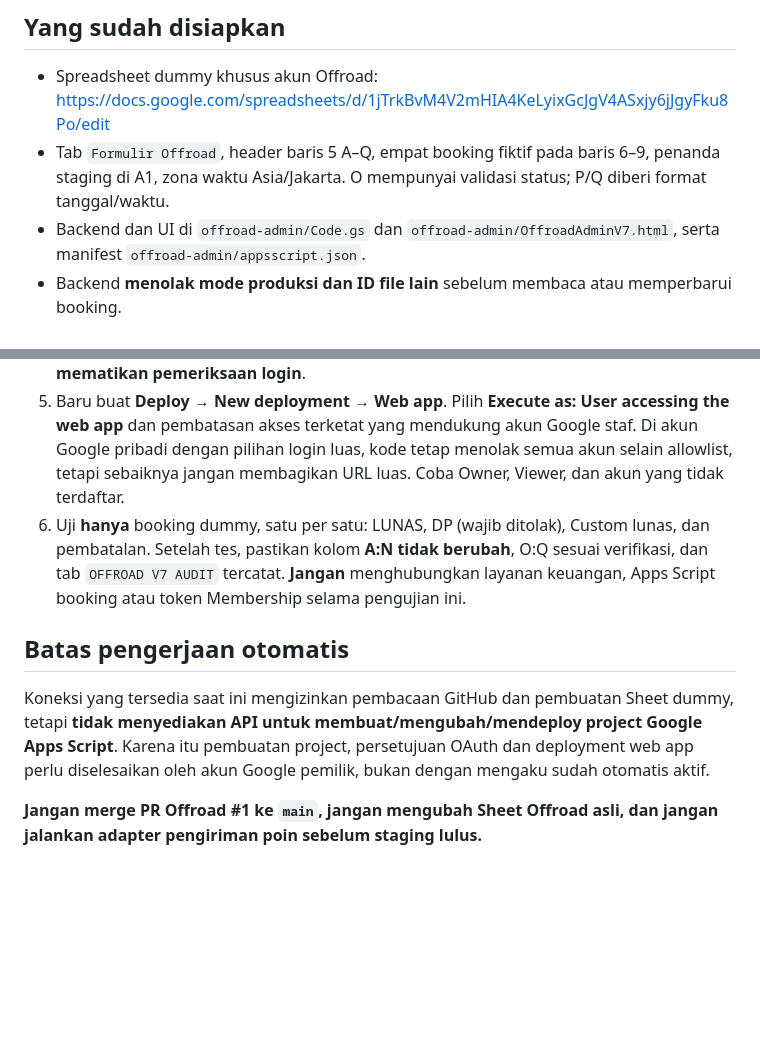
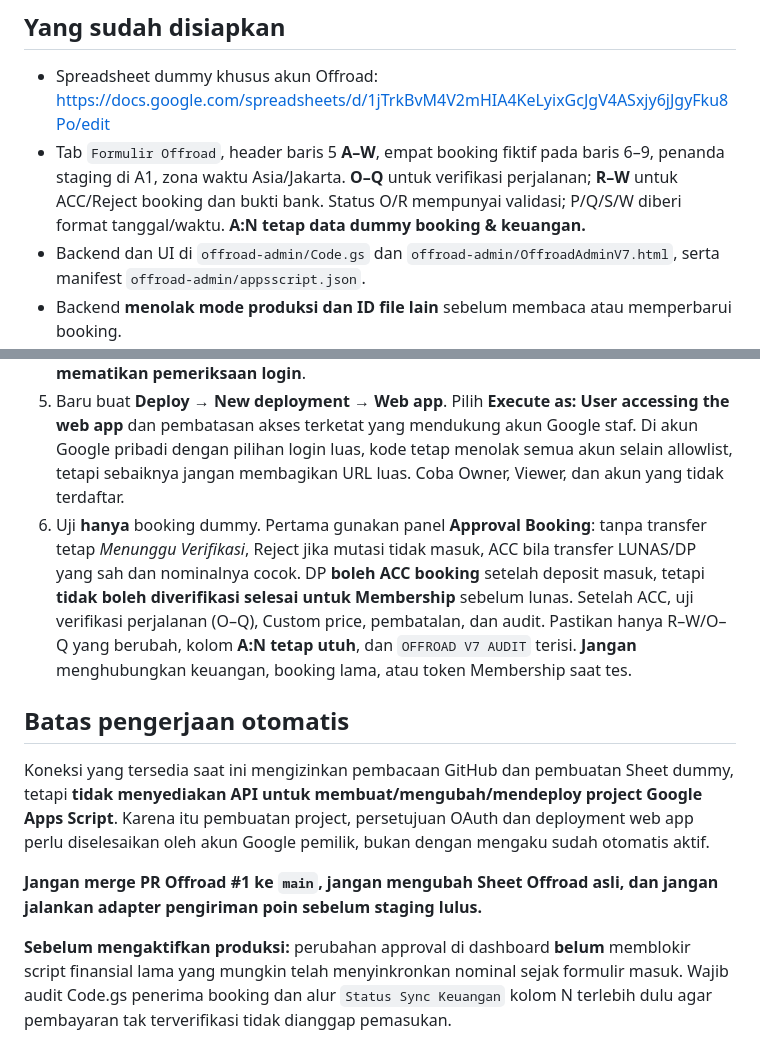
Before and after one commit to rumahcamp5-ui/offroadadventure, a Markdown page: offroad-admin/STAGING-SETUP.md, 2 parts joined by grey strips. Rendered like a GitHub page; blank space fills up the shorter version.

Commit message:
docs(offroad): staging test plan covers ACC/Reject, DP deposit and finance quarantine blocker

```diff
--- a/offroad-admin/STAGING-SETUP.md
+++ b/offroad-admin/STAGING-SETUP.md
@@ -5,7 +5,7 @@
 ## Yang sudah disiapkan
 
 - Spreadsheet dummy khusus akun Offroad: https://docs.google.com/spreadsheets/d/1jTrkBvM4V2mHIA4KeLyixGcJgV4ASxjy6jJgyFku8Po/edit
-- Tab `Formulir Offroad`, header baris 5 A–Q, empat booking fiktif pada baris 6–9, penanda staging di A1, zona waktu Asia/Jakarta. O mempunyai validasi status; P/Q diberi format tanggal/waktu.
+- Tab `Formulir Offroad`, header baris 5 **A–W**, empat booking fiktif pada baris 6–9, penanda staging di A1, zona waktu Asia/Jakarta. **O–Q** untuk verifikasi perjalanan; **R–W** untuk ACC/Reject booking dan bukti bank. Status O/R mempunyai validasi; P/Q/S/W diberi format tanggal/waktu. **A:N tetap data dummy booking & keuangan.**
 - Backend dan UI di `offroad-admin/Code.gs` dan `offroad-admin/OffroadAdminV7.html`, serta manifest `offroad-admin/appsscript.json`.
 - Backend **menolak mode produksi dan ID file lain** sebelum membaca atau memperbarui booking.
 
@@ -20,10 +20,12 @@
    - `OFFROAD_ADMIN_V7_VIEWER_EMAILS` → email Google Viewer, opsional, dipisah koma jika lebih dari satu
 4. Pastikan akun Owner mempunyai **Editor** pada Sheet dummy; Viewer hanya perlu izin baca. Di editor Apps Script, pilih `offroadAdminV7Preflight` dan klik **Run**; izinkan OAuth untuk data dummy saja. Hasil yang benar: `ready:true`, `environment:'STAGING ONLY'`, `business:'offroad'`, tanpa perubahan keuangan/poin. Bila email Google kosong, **jangan mematikan pemeriksaan login**.
 5. Baru buat **Deploy → New deployment → Web app**. Pilih **Execute as: User accessing the web app** dan pembatasan akses terketat yang mendukung akun Google staf. Di akun Google pribadi dengan pilihan login luas, kode tetap menolak semua akun selain allowlist, tetapi sebaiknya jangan membagikan URL luas. Coba Owner, Viewer, dan akun yang tidak terdaftar.
-6. Uji **hanya** booking dummy, satu per satu: LUNAS, DP (wajib ditolak), Custom lunas, dan pembatalan. Setelah tes, pastikan kolom **A:N tidak berubah**, O:Q sesuai verifikasi, dan tab `OFFROAD V7 AUDIT` tercatat. **Jangan** menghubungkan layanan keuangan, Apps Script booking atau token Membership selama pengujian ini.
+6. Uji **hanya** booking dummy. Pertama gunakan panel **Approval Booking**: tanpa transfer tetap *Menunggu Verifikasi*, Reject jika mutasi tidak masuk, ACC bila transfer LUNAS/DP yang sah dan nominalnya cocok. DP **boleh ACC booking** setelah deposit masuk, tetapi **tidak boleh diverifikasi selesai untuk Membership** sebelum lunas. Setelah ACC, uji verifikasi perjalanan (O–Q), Custom price, pembatalan, dan audit. Pastikan hanya R–W/O–Q yang berubah, kolom **A:N tetap utuh**, dan `OFFROAD V7 AUDIT` terisi. **Jangan** menghubungkan keuangan, booking lama, atau token Membership saat tes.
 
 ## Batas pengerjaan otomatis
 
 Koneksi yang tersedia saat ini mengizinkan pembacaan GitHub dan pembuatan Sheet dummy, tetapi **tidak menyediakan API untuk membuat/mengubah/mendeploy project Google Apps Script**. Karena itu pembuatan project, persetujuan OAuth dan deployment web app perlu diselesaikan oleh akun Google pemilik, bukan dengan mengaku sudah otomatis aktif.
 
 **Jangan merge PR Offroad #1 ke `main`, jangan mengubah Sheet Offroad asli, dan jangan jalankan adapter pengiriman poin sebelum staging lulus.**
+
+**Sebelum mengaktifkan produksi:** perubahan approval di dashboard **belum** memblokir script finansial lama yang mungkin telah menyinkronkan nominal sejak formulir masuk. Wajib audit Code.gs penerima booking dan alur `Status Sync Keuangan` kolom N terlebih dulu agar pembayaran tak terverifikasi tidak dianggap pemasukan.
```
